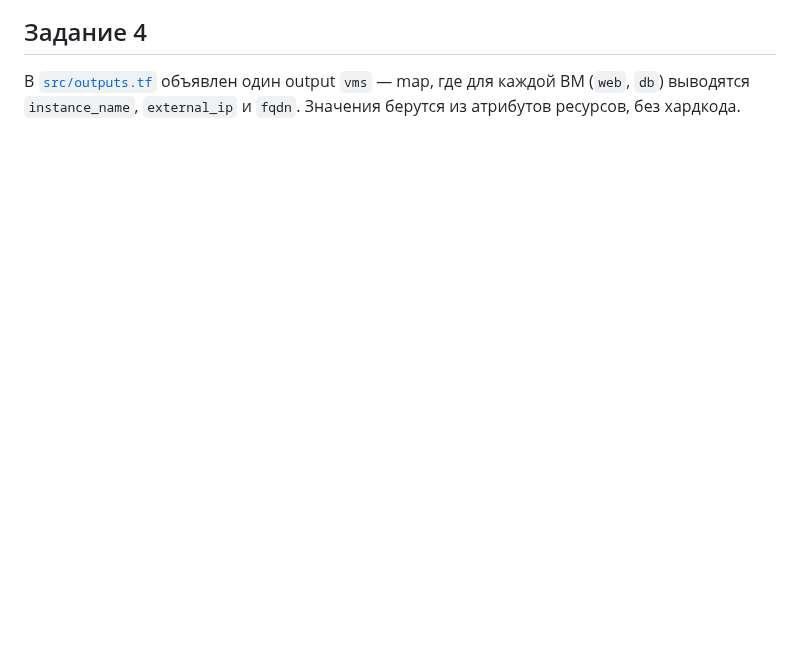
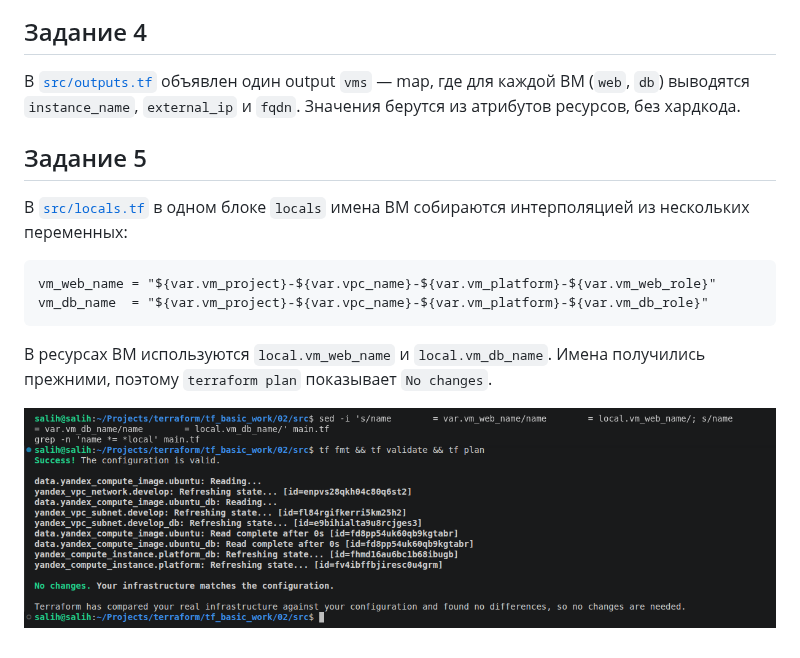
Before and after one commit to IlyaSalih/terraform, a Markdown page: tf_basic_work/README.md, the part around the change. Drawn GitHub-style; pictures changed too: tf_basic_work/screenshots/task_5.png (added); blank space fills up the shorter version.

Commit message:
Выполнено задание 5 из темы Основы Terraform

```diff
--- a/tf_basic_work/README.md
+++ b/tf_basic_work/README.md
@@ -60,3 +60,14 @@ ssh ubuntu@$(terraform output -raw vm_external_ip) 'curl -s ifconfig.me'
 ## Задание 4
 
 В [`src/outputs.tf`](src/outputs.tf) объявлен один output `vms` — map, где для каждой ВМ (`web`, `db`) выводятся `instance_name`, `external_ip` и `fqdn`. Значения берутся из атрибутов ресурсов, без хардкода.
+
+## Задание 5
+
+В [`src/locals.tf`](src/locals.tf) в одном блоке `locals` имена ВМ собираются интерполяцией из нескольких переменных:
+
+    vm_web_name = "${var.vm_project}-${var.vpc_name}-${var.vm_platform}-${var.vm_web_role}"
+    vm_db_name  = "${var.vm_project}-${var.vpc_name}-${var.vm_platform}-${var.vm_db_role}"
+
+В ресурсах ВМ используются `local.vm_web_name` и `local.vm_db_name`. Имена получились прежними, поэтому `terraform plan` показывает `No changes`.
+
+![task_5](screenshots/task_5.png)
```
Also changed, not shown: 3 other files.
